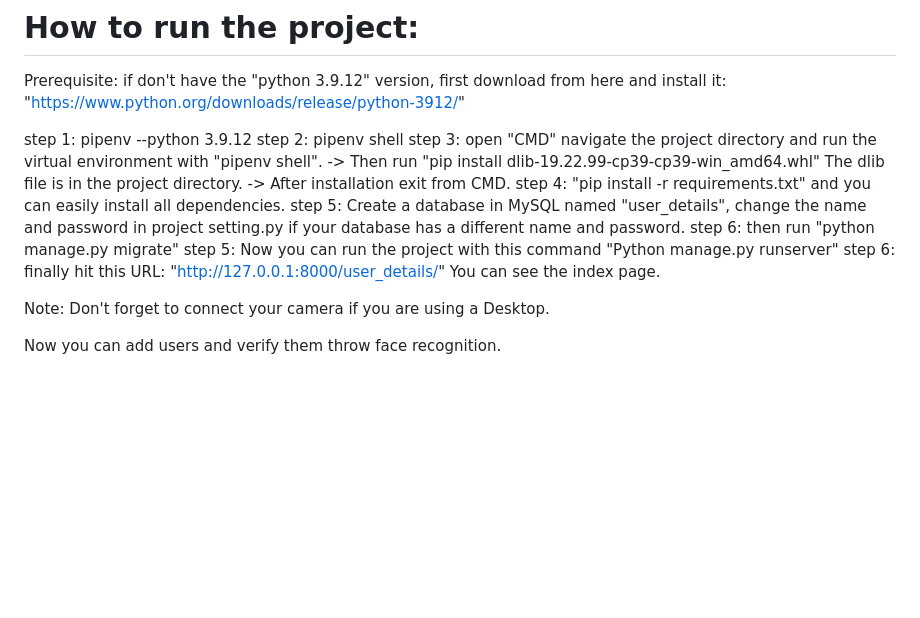
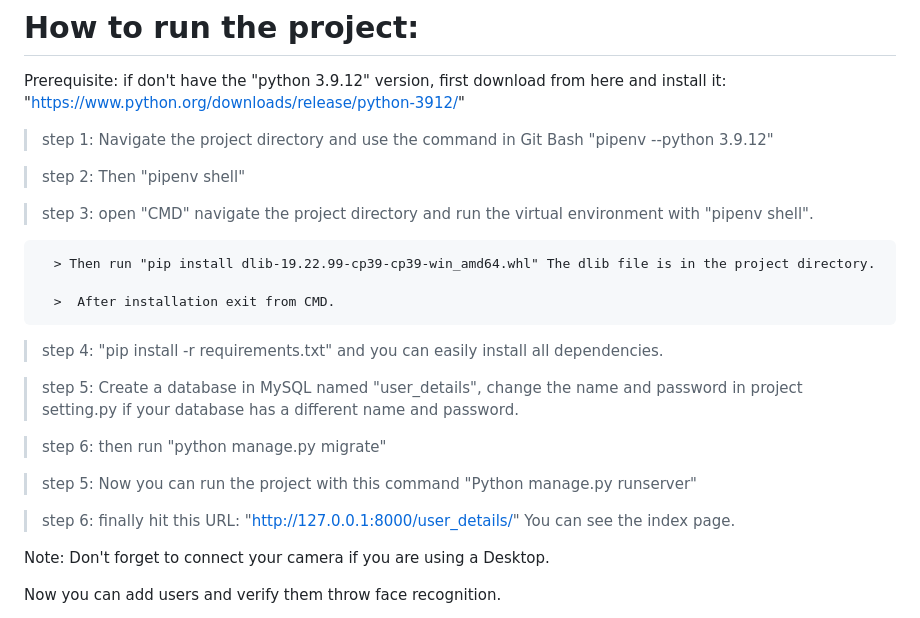
Before and after one commit to imranpciu/Medical-and-Lab-Visitor-Management-System-With-Face-Recognition-Using-Django, a Markdown page: README.md, the part around the change. GitHub-like rendering; blank space fills up the shorter version.

```diff
--- a/README.md
+++ b/README.md
@@ -22,17 +22,26 @@ Utilizing Django's robust framework, this project showcases your proficiency in
 
 Prerequisite: if don't have the "python 3.9.12" version, first download from here and install it: "https://www.python.org/downloads/release/python-3912/"
 
-step 1: pipenv --python 3.9.12
-step 2: pipenv shell
-step 3: open "CMD" navigate the project directory and run the virtual environment with "pipenv shell".
-	  -> Then run "pip install dlib-19.22.99-cp39-cp39-win_amd64.whl" The dlib file is in the project directory.
-	  -> After installation exit from CMD.
-step 4: "pip install -r requirements.txt" and you can easily install all dependencies.
-step 5: Create a database in MySQL named "user_details", change the name and password in project setting.py if
+> step 1: Navigate the project directory and use the command in Git Bash "pipenv --python 3.9.12"
+
+> step 2: Then "pipenv shell"
+
+> step 3: open "CMD" navigate the project directory and run the virtual environment with "pipenv shell".
+
+	  > Then run "pip install dlib-19.22.99-cp39-cp39-win_amd64.whl" The dlib file is in the project directory.
+
+	  >  After installation exit from CMD.
+
+> step 4: "pip install -r requirements.txt" and you can easily install all dependencies.
+
+> step 5: Create a database in MySQL named "user_details", change the name and password in project setting.py if
 	      your database has a different name and password.
-step 6: then run "python manage.py migrate"
-step 5: Now you can run the project with this command "Python manage.py runserver"
-step 6: finally hit this URL: "http://127.0.0.1:8000/user_details/" You can see the index page.
+
+> step 6: then run "python manage.py migrate"
+
+> step 5: Now you can run the project with this command "Python manage.py runserver"
+
+> step 6: finally hit this URL: "http://127.0.0.1:8000/user_details/" You can see the index page.
 
 
 Note: Don't forget to connect your camera if you are using a Desktop.
```
